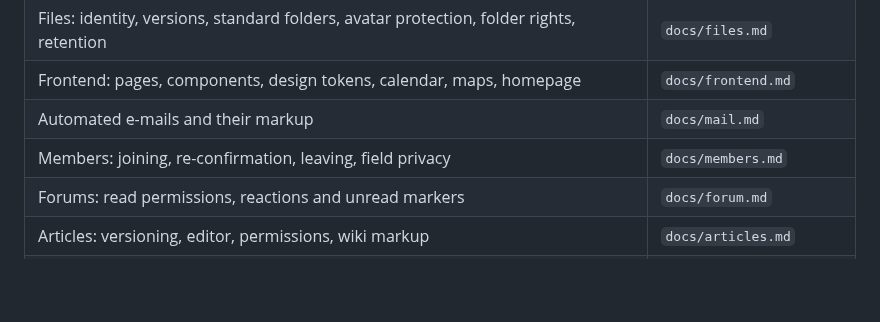
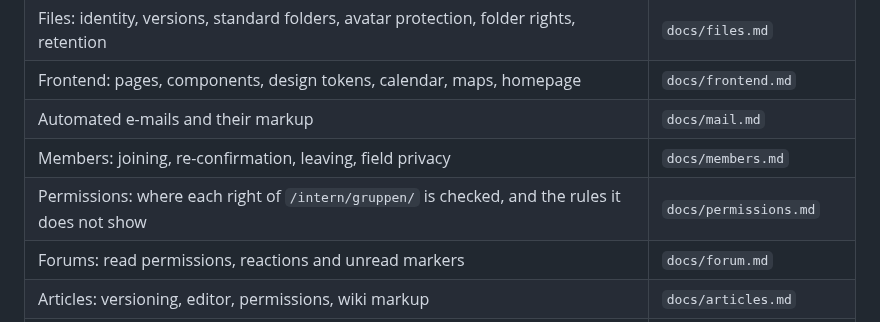
Before and after one commit to hgruber/CantorHub, a Markdown page: CLAUDE.md, the part around the change. Drawn GitHub-style; blank space fills up the shorter version.

```diff
--- a/CLAUDE.md
+++ b/CLAUDE.md
@@ -45,6 +45,7 @@ it wipes the database and belongs to the migration — see `migration.md`.
 | Frontend: pages, components, design tokens, calendar, maps, homepage | `docs/frontend.md` |
 | Automated e-mails and their markup | `docs/mail.md` |
 | Members: joining, re-confirmation, leaving, field privacy | `docs/members.md` |
+| Permissions: where each right of `/intern/gruppen/` is checked, and the rules it does not show | `docs/permissions.md` |
 | Forums: read permissions, reactions and unread markers | `docs/forum.md` |
 | Articles: versioning, editor, permissions, wiki markup | `docs/articles.md` |
 | Public gig-reminder mailing list | `docs/mailinglist.md` |
```
Also changed, not shown: docs/permissions.md (added, +146 -0 lines).
